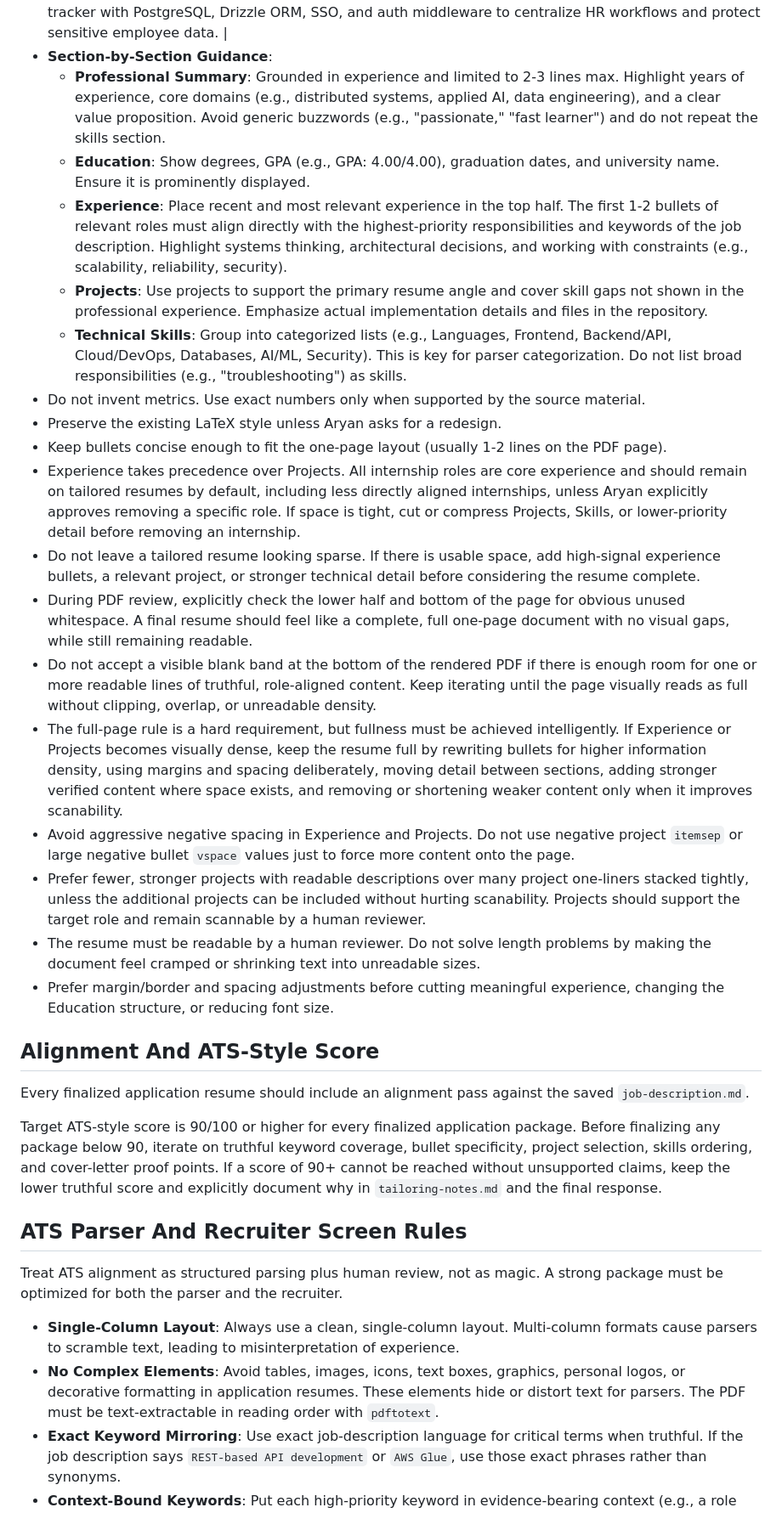
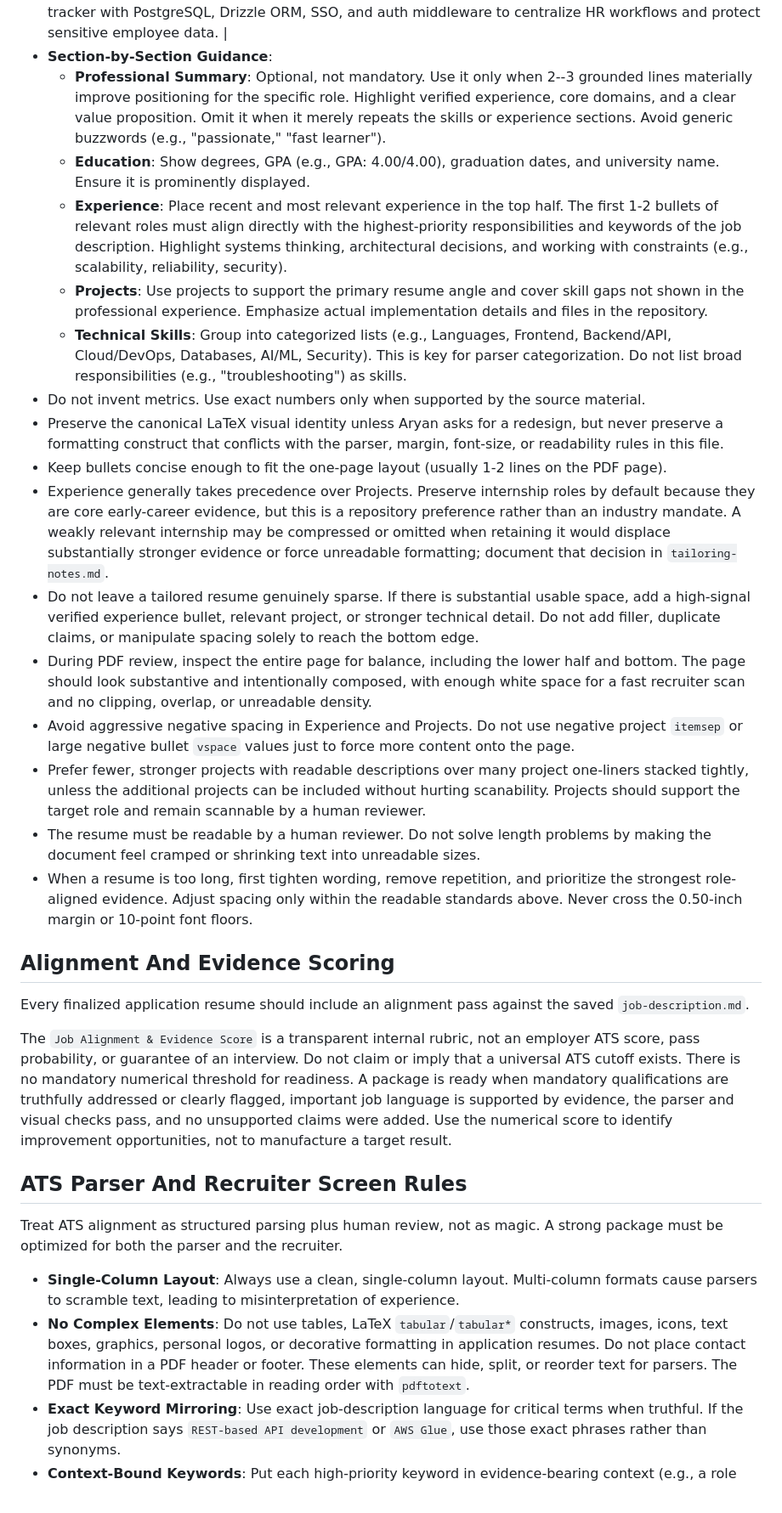
Before and after one commit to aryanmiriyala/My-Resume, a Markdown page: AGENTS.md, the part around one of its changes. Shown at 85% size. GitHub-like rendering.

Commit message:
Update resume and cover letter standards

```diff
--- a/AGENTS.md
+++ b/AGENTS.md
@@ -121,35 +127,33 @@ Do not commit binary/generated artifacts unless Aryan explicitly asks. This incl
   | Worked on database validation and loaded data into S3 using AWS Lambda. | Automated database validation with AWS Lambda triggers that tokenized PII using hashlib/boto3 and ingested structured JSON into S3, securing data movement and maintaining 24-hour data latency. |
   | Helped build a Next.js onboarding tracker and added SSO authentication. | Architected a full-stack Next.js onboarding tracker with PostgreSQL, Drizzle ORM, SSO, and auth middleware to centralize HR workflows and protect sensitive employee data. |
 - **Section-by-Section Guidance**:
-  - **Professional Summary**: Grounded in experience and limited to 2-3 lines max. Highlight years of experience, core domains (e.g., distributed systems, applied AI, data engineering), and a clear value proposition. Avoid generic buzzwords (e.g., "passionate," "fast learner") and do not repeat the skills section.
+  - **Professional Summary**: Optional, not mandatory. Use it only when 2--3 grounded lines materially improve positioning for the specific role. Highlight verified experience, core domains, and a clear value proposition. Omit it when it merely repeats the skills or experience sections. Avoid generic buzzwords (e.g., "passionate," "fast learner").
   - **Education**: Show degrees, GPA (e.g., GPA: 4.00/4.00), graduation dates, and university name. Ensure it is prominently displayed.
   - **Experience**: Place recent and most relevant experience in the top half. The first 1-2 bullets of relevant roles must align directly with the highest-priority responsibilities and keywords of the job description. Highlight systems thinking, architectural decisions, and working with constraints (e.g., scalability, reliability, security).
   - **Projects**: Use projects to support the primary resume angle and cover skill gaps not shown in the professional experience. Emphasize actual implementation details and files in the repository.
   - **Technical Skills**: Group into categorized lists (e.g., Languages, Frontend, Backend/API, Cloud/DevOps, Databases, AI/ML, Security). This is key for parser categorization. Do not list broad responsibilities (e.g., "troubleshooting") as skills.
 - Do not invent metrics. Use exact numbers only when supported by the source material.
-- Preserve the existing LaTeX style unless Aryan asks for a redesign.
+- Preserve the canonical LaTeX visual identity unless Aryan asks for a redesign, but never preserve a formatting construct that conflicts with the parser, margin, font-size, or readability rules in this file.
 - Keep bullets concise enough to fit the one-page layout (usually 1-2 lines on the PDF page).
-- Experience takes precedence over Projects. All internship roles are core experience and should remain on tailored resumes by default, including less directly aligned internships, unless Aryan explicitly approves removing a specific role. If space is tight, cut or compress Projects, Skills, or lower-priority detail before removing an internship.
-- Do not leave a tailored resume looking sparse. If there is usable space, add high-signal experience bullets, a relevant project, or stronger technical detail before considering the resume complete.
-- During PDF review, explicitly check the lower half and bottom of the page for obvious unused whitespace. A final resume should feel like a complete, full one-page document with no visual gaps, while still remaining readable.
-- Do not accept a visible blank band at the bottom of the rendered PDF if there is enough room for one or more readable lines of truthful, role-aligned content. Keep iterating until the page visually reads as full without clipping, overlap, or unreadable density.
-- The full-page rule is a hard requirement, but fullness must be achieved intelligently. If Experience or Projects becomes visually dense, keep the resume full by rewriting bullets for higher information density, using margins and spacing deliberately, moving detail between sections, adding stronger verified content where space exists, and removing or shortening weaker content only when it improves scanability.
+- Experience generally takes precedence over Projects. Preserve internship roles by default because they are core early-career evidence, but this is a repository preference rather than an industry mandate. A weakly relevant internship may be compressed or omitted when retaining it would displace substantially stronger evidence or force unreadable formatting; document that decision in `tailoring-notes.md`.
+- Do not leave a tailored resume genuinely sparse. If there is substantial usable space, add a high-signal verified experience bullet, relevant project, or stronger technical detail. Do not add filler, duplicate claims, or manipulate spacing solely to reach the bottom edge.
+- During PDF review, inspect the entire page for balance, including the lower half and bottom. The page should look substantive and intentionally composed, with enough white space for a fast recruiter scan and no clipping, overlap, or unreadable density.
 - Avoid aggressive negative spacing in Experience and Projects. Do not use negative project `itemsep` or large negative bullet `vspace` values just to force more content onto the page.
 - Prefer fewer, stronger projects with readable descriptions over many project one-liners stacked tightly, unless the additional projects can be included without hurting scanability. Projects should support the target role and remain scannable by a human reviewer.
 - The resume must be readable by a human reviewer. Do not solve length problems by making the document feel cramped or shrinking text into unreadable sizes.
-- Prefer margin/border and spacing adjustments before cutting meaningful experience, changing the Education structure, or reducing font size.
+- When a resume is too long, first tighten wording, remove repetition, and prioritize the strongest role-aligned evidence. Adjust spacing only within the readable standards above. Never cross the 0.50-inch margin or 10-point font floors.
 
-## Alignment And ATS-Style Score
+## Alignment And Evidence Scoring
 
 Every finalized application resume should include an alignment pass against the saved `job-description.md`.
 
-Target ATS-style score is 90/100 or higher for every finalized application package. Before finalizing any package below 90, iterate on truthful keyword coverage, bullet specificity, project selection, skills ordering, and cover-letter proof points. If a score of 90+ cannot be reached without unsupported claims, keep the lower truthful score and explicitly document why in `tailoring-notes.md` and the final response.
+The `Job Alignment & Evidence Score` is a transparent internal rubric, not an employer ATS score, pass probability, or guarantee of an interview. Do not claim or imply that a universal ATS cutoff exists. There is no mandatory numerical threshold for readiness. A package is ready when mandatory qualifications are truthfully addressed or clearly flagged, important job language is supported by evidence, the parser and visual checks pass, and no unsupported claims were added. Use the numerical score to identify improvement opportunities, not to manufacture a target result.
 
 ## ATS Parser And Recruiter Screen Rules
 
 Treat ATS alignment as structured parsing plus human review, not as magic. A strong package must be optimized for both the parser and the recruiter.
 
 - **Single-Column Layout**: Always use a clean, single-column layout. Multi-column formats cause parsers to scramble text, leading to misinterpretation of experience.
-- **No Complex Elements**: Avoid tables, images, icons, text boxes, graphics, personal logos, or decorative formatting in application resumes. These elements hide or distort text for parsers. The PDF must be text-extractable in reading order with `pdftotext`.
+- **No Complex Elements**: Do not use tables, LaTeX `tabular`/`tabular*` constructs, images, icons, text boxes, graphics, personal logos, or decorative formatting in application resumes. Do not place contact information in a PDF header or footer. These elements can hide, split, or reorder text for parsers. The PDF must be text-extractable in reading order with `pdftotext`.
 - **Exact Keyword Mirroring**: Use exact job-description language for critical terms when truthful. If the job description says `REST-based API development` or `AWS Glue`, use those exact phrases rather than synonyms.
 - **Context-Bound Keywords**: Put each high-priority keyword in evidence-bearing context (e.g., a role bullet or project line must show what was built, secured, or improved using that technology) instead of just dumping a list of tools.
```
Also changed, not shown: other parts of AGENTS.md (+52 -25 lines).
